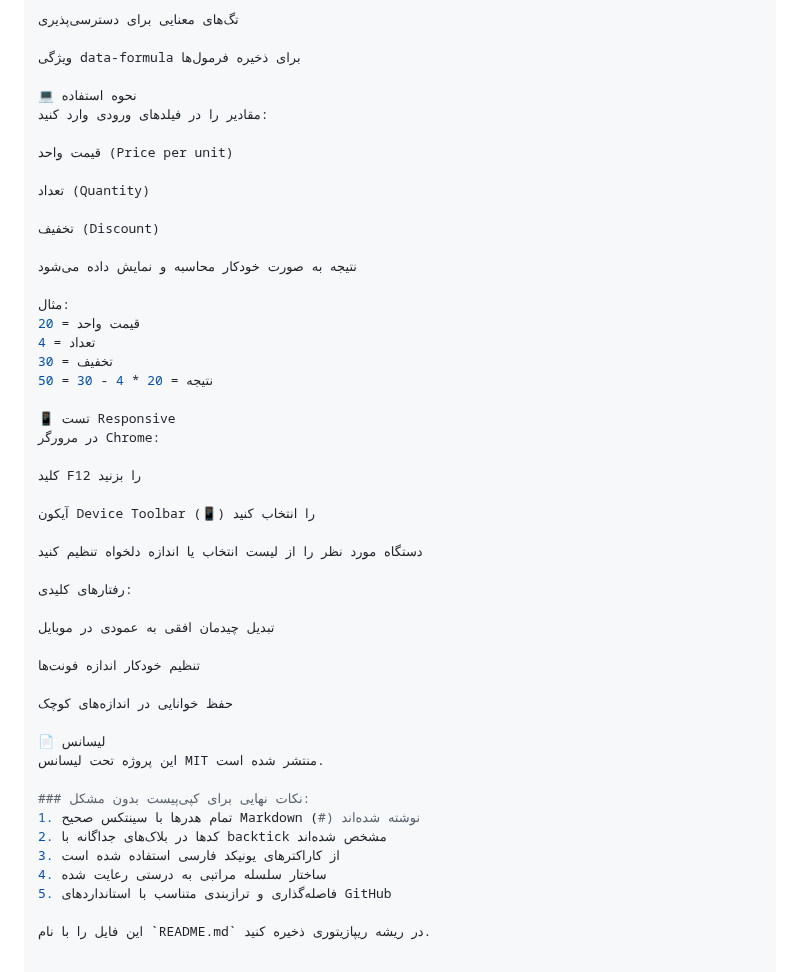
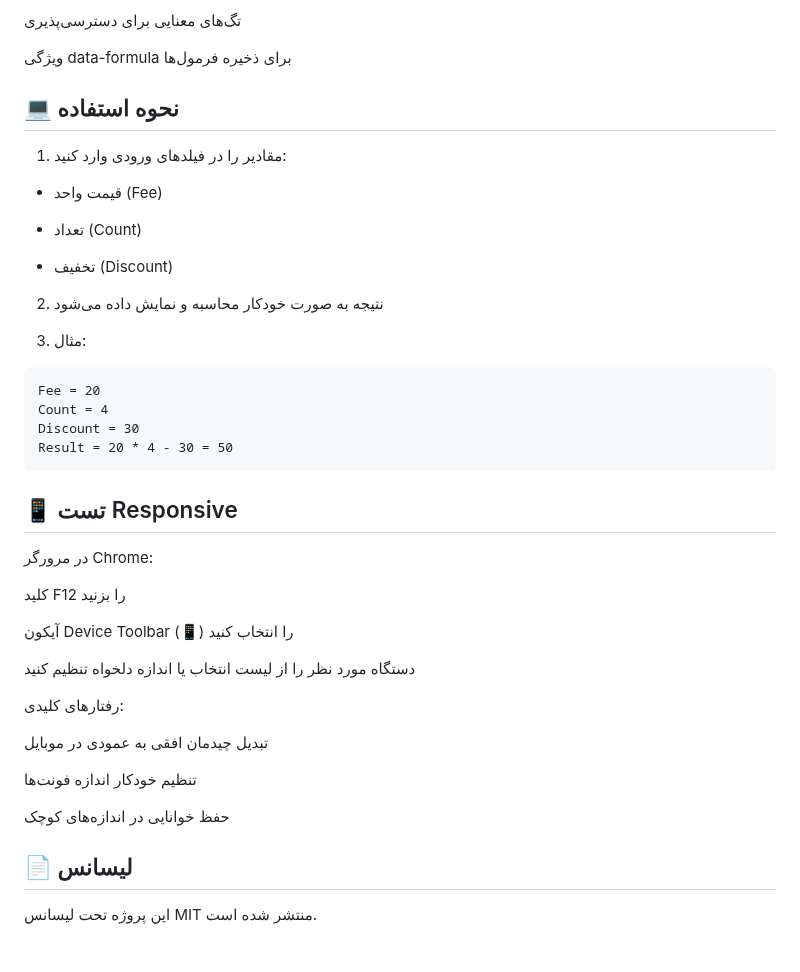
Before and after one commit to oAmirrezao/Real-Time-Math-Engine, a Markdown page: README.md, the part around one of its changes. GitHub-like rendering.

````diff
--- a/README.md
+++ b/README.md
@@ -69,24 +79,25 @@ initialize(): راه‌اندازی ایونت لیسنرها
 
 ویژگی data-formula برای ذخیره فرمول‌ها
 
-💻 نحوه استفاده
-مقادیر را در فیلدهای ورودی وارد کنید:
+## 💻 نحوه استفاده
+1. مقادیر را در فیلدهای ورودی وارد کنید:
 
-قیمت واحد (Price per unit)
+- قیمت واحد (Fee)
 
-تعداد (Quantity)
+- تعداد (Count)
 
-تخفیف (Discount)
+- تخفیف (Discount)
 
-نتیجه به صورت خودکار محاسبه و نمایش داده می‌شود
+2. نتیجه به صورت خودکار محاسبه و نمایش داده می‌شود
 
-مثال:
-قیمت واحد = 20
-تعداد = 4
-تخفیف = 30
-نتیجه = 20 * 4 - 30 = 50
-
-📱 تست Responsive
+3. مثال:
+```
+Fee = 20
+Count = 4
+Discount = 30
+Result = 20 * 4 - 30 = 50
+```
+## 📱 تست Responsive
 در مرورگر Chrome:
 
 کلید F12 را بزنید
@@ -103,14 +114,5 @@ initialize(): راه‌اندازی ایونت لیسنرها
 
 حفظ خوانایی در اندازه‌های کوچک
 
-📄 لیسانس
+## 📄 لیسانس
 این پروژه تحت لیسانس MIT منتشر شده است.
-
-### نکات نهایی برای کپی‌پیست بدون مشکل:
-1. تمام هدرها با سینتکس صحیح Markdown (#) نوشته شده‌اند
-2. کدها در بلاک‌های جداگانه با backtick مشخص شده‌اند
-3. از کاراکترهای یونیکد فارسی استفاده شده است
-4. ساختار سلسله مراتبی به درستی رعایت شده
-5. فاصله‌گذاری و ترازبندی متناسب با استانداردهای GitHub
-
-این فایل را با نام `README.md` در ریشه ریپازیتوری ذخیره کنید.
````
Also changed, not shown: other parts of README.md (+28 -18 lines).
